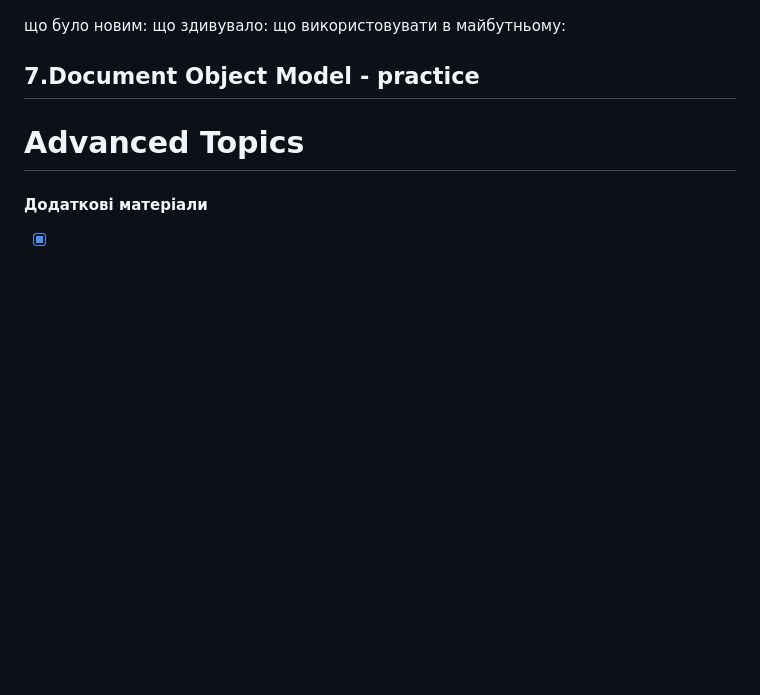
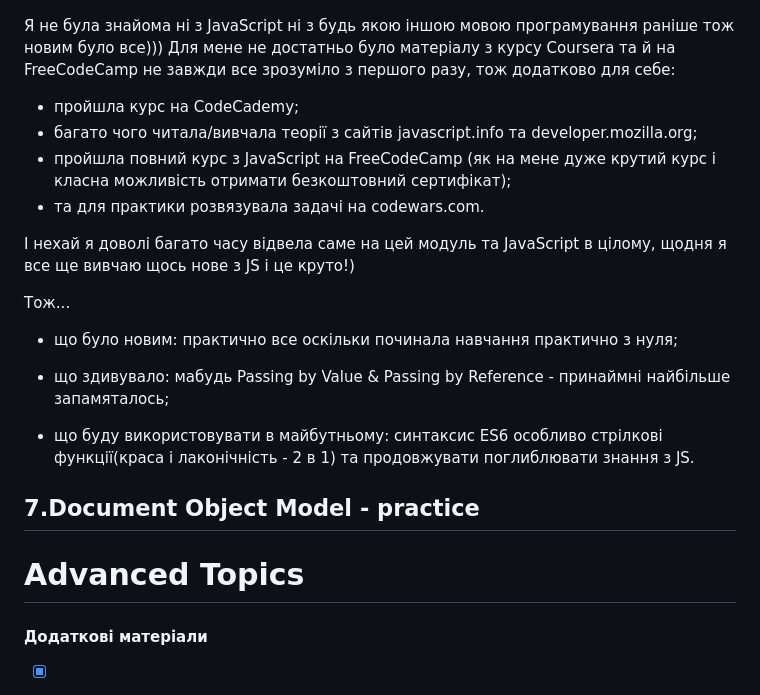
Before and after one commit to LiliaBilous/kottans-frontend, a Markdown page: README.md, the part around one of its changes. Rendered like a GitHub page; blank space fills up the shorter version.

```diff
--- a/README.md
+++ b/README.md
@@ -166,9 +166,23 @@
 
 </details>
 
-що було новим:
-що здивувало:
-що використовувати в майбутньому:
+Я не була знайома ні з JavaScript ні з будь якою іншою мовою програмування раніше тож новим було все)))
+Для мене не достатньо було матеріалу з курсу Coursera та й на FreeCodeCamp не завжди все зрозуміло з першого разу, тож додатково для себе:
+
+ - пройшла курс на CodeCademy;
+ - багато чого читала/вивчала теорії з сайтів javascript.info та developer.mozilla.org;
+ - пройшла повний курс з JavaScript на FreeCodeCamp (як на мене дуже крутий курс і класна можливість отримати безкоштовний сертифікат);
+ - та для практики розвязувала задачі на codewars.com.
+
+І нехай я доволі багато часу відвела саме на цей модуль та JavaScript в цілому, щодня я все ще вивчаю щось нове з JS і це круто!)
+
+Тож...
+
++ що було новим: практично все оскільки починала навчання практично з нуля;
+
++ що здивувало: мабудь Passing by Value & Passing by Reference - принаймні найбільше запамяталось;
+
++ що буду використовувати в майбутньому: синтаксис ES6 особливо стрілкові функції(краса і лаконічність - 2 в 1) та продовжувати поглиблювати знання з JS.
 
 
 ## 7.Document Object Model - practice
```
Also changed, not shown: other parts of README.md (+4 -4 lines).
